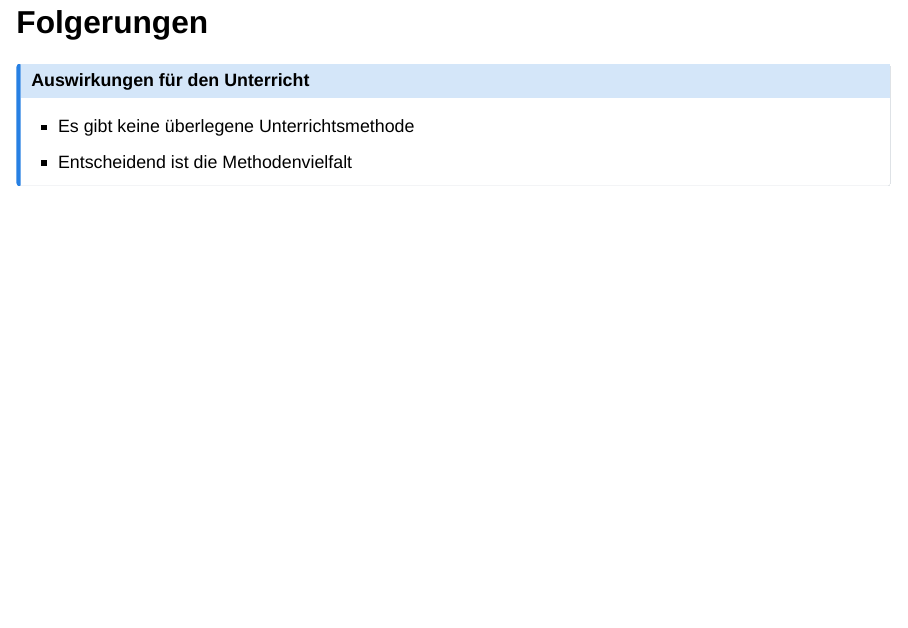
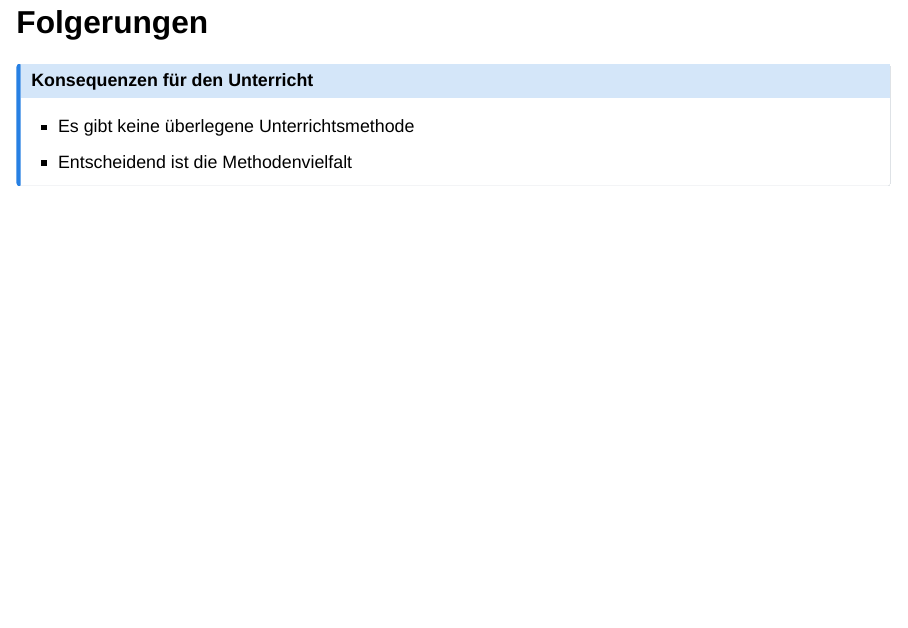
Before and after one commit to Jacques-Mock-Schindler/impactofct, a Quarto document (docs/praesentation/main.qmd): page 12 of 14. Rendered offline with R 4.5, knitr and Pandoc in place of Quarto, with nearby package versions; drawn as Slidy slides in place of the format the file asks for.

Commit message:
Benenne Titel in Konsequenzen um

```diff
--- a/docs/praesentation/main.qmd
+++ b/docs/praesentation/main.qmd
@@ -142,7 +142,7 @@ Die Arbeitshypothese konnte weder bestätigt noch widerlegt werden.
 ## Folgerungen
 
 :::{.callout-note .fragment icon="false"}
-## Auswirkungen für den Unterricht
+## Konsequenzen für den Unterricht
 :::{.incremental}
 * Es gibt keine überlegene Unterrichtsmethode
 * Entscheidend ist die Methodenvielfalt
```
